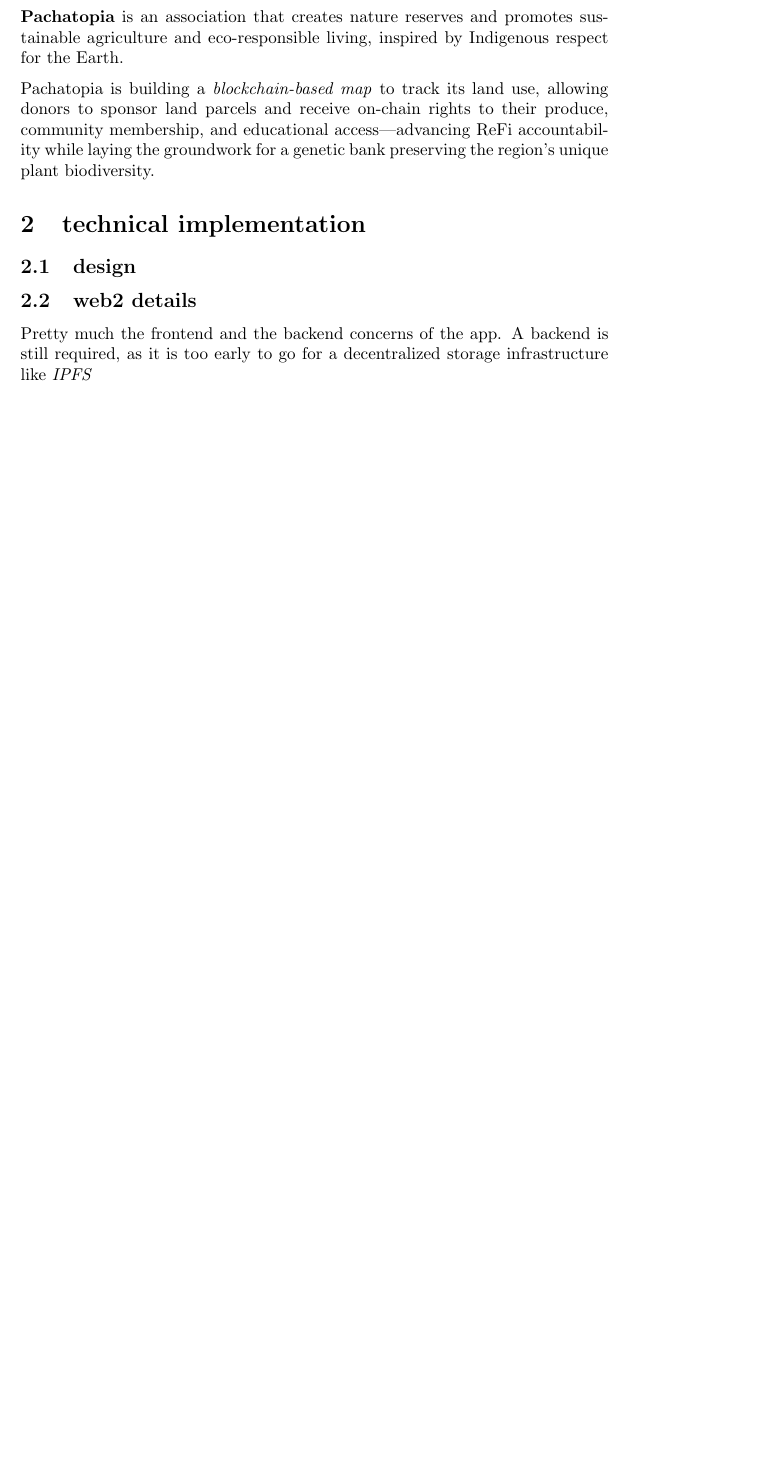
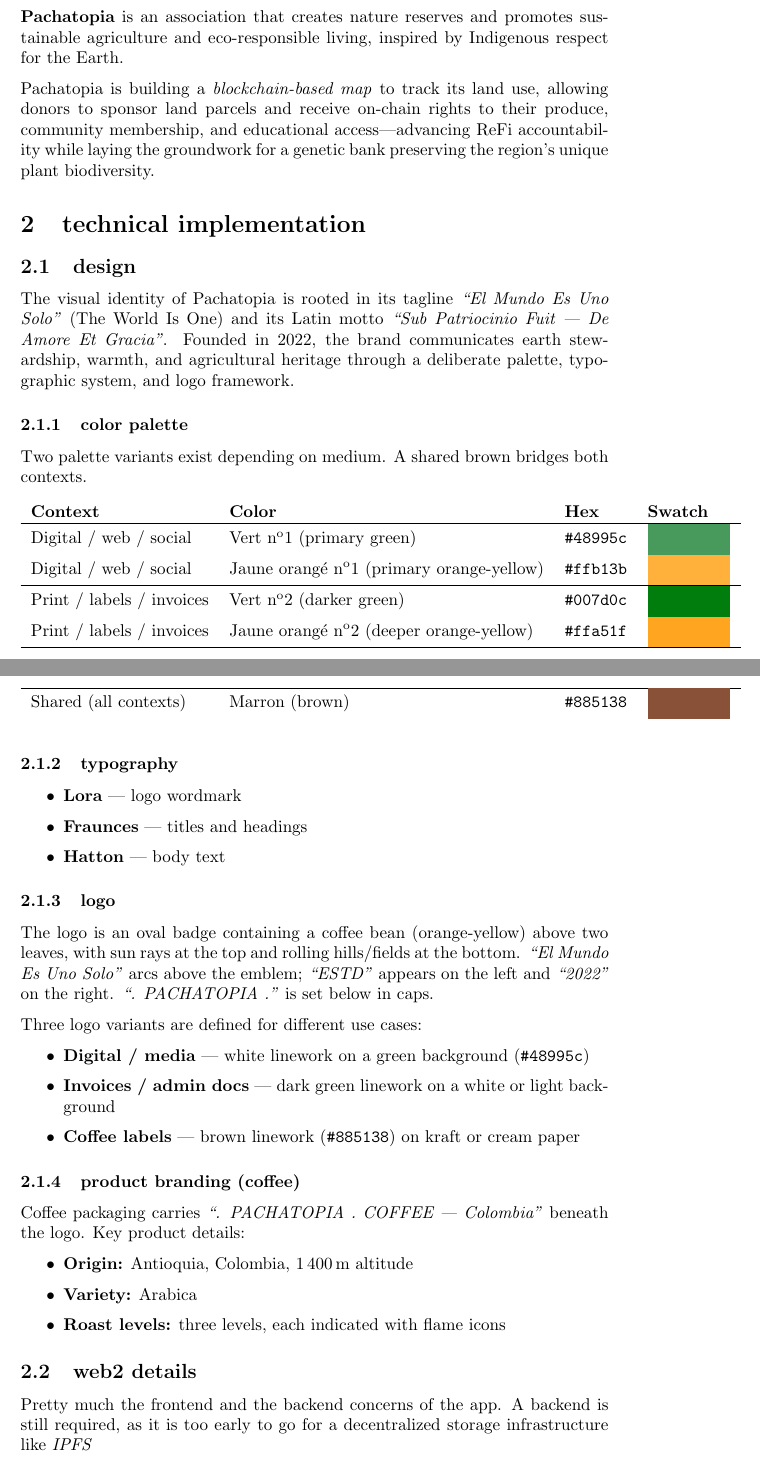
Before and after one commit to in-th3-l00p/pachatopia-ownership, a LaTeX document (docs/index.tex): part of page 1 of 2 before the commit and two parts of pages 1 and 2 of 3 after it, the two joined at a grey line, cut so that both start at the same text, the shorter picture padded with empty space. Compiled offline with pdfLaTeX.

Commit message:
design guidelines in whitepaper

```diff
--- a/docs/index.tex
+++ b/docs/index.tex
@@ -1,6 +1,14 @@
 \documentclass{article}
 
 \usepackage{parskip}
+\usepackage[table]{xcolor}
+\usepackage{longtable}
+
+\definecolor{vertdigital}{HTML}{48995c}
+\definecolor{jaunedigital}{HTML}{ffb13b}
+\definecolor{vertprint}{HTML}{007d0c}
+\definecolor{jauneprint}{HTML}{ffa51f}
+\definecolor{marron}{HTML}{885138}
 
 \title{pachatopia.org whitepapaer}
 \author{Cătălin Tișcă}
@@ -21,6 +29,61 @@
 \section{technical implementation}
 
 \subsection{design}
+
+The visual identity of Pachatopia is rooted in its tagline \textit{``El Mundo Es Uno Solo''}
+(The World Is One) and its Latin motto \textit{``Sub Patriocinio Fuit --- De Amore Et Gracia''}.
+Founded in 2022, the brand communicates earth stewardship, warmth, and agricultural heritage
+through a deliberate palette, typographic system, and logo framework.
+
+\subsubsection{color palette}
+
+Two palette variants exist depending on medium. A shared brown bridges both contexts.
+
+\begin{longtable}{l l l l}
+\textbf{Context} & \textbf{Color} & \textbf{Hex} & \textbf{Swatch} \\
+\hline
+Digital / web / social & Vert n\textsuperscript{o}1 (primary green) & \texttt{\#48995c} & \colorbox{vertdigital}{\hspace{1.5cm}\strut} \\
+Digital / web / social & Jaune orang\'e n\textsuperscript{o}1 (primary orange-yellow) & \texttt{\#ffb13b} & \colorbox{jaunedigital}{\hspace{1.5cm}\strut} \\
+\hline
+Print / labels / invoices & Vert n\textsuperscript{o}2 (darker green) & \texttt{\#007d0c} & \colorbox{vertprint}{\hspace{1.5cm}\strut} \\
+Print / labels / invoices & Jaune orang\'e n\textsuperscript{o}2 (deeper orange-yellow) & \texttt{\#ffa51f} & \colorbox{jauneprint}{\hspace{1.5cm}\strut} \\
+\hline
+Shared (all contexts) & Marron (brown) & \texttt{\#885138} & \colorbox{marron}{\hspace{1.5cm}\strut} \\
+\end{longtable}
+
+\subsubsection{typography}
+
+\begin{itemize}
+    \item \textbf{Lora} --- logo wordmark
+    \item \textbf{Fraunces} --- titles and headings
+    \item \textbf{Hatton} --- body text
+\end{itemize}
+
+\subsubsection{logo}
+
+The logo is an oval badge containing a coffee bean (orange-yellow) above two leaves, with sun
+rays at the top and rolling hills/fields at the bottom. \textit{``El Mundo Es Uno Solo''} arcs
+above the emblem; \textit{``ESTD''} appears on the left and \textit{``2022''} on the right.
+\textit{``. PACHATOPIA .''} is set below in caps.
+
+Three logo variants are defined for different use cases:
+
+\begin{itemize}
+    \item \textbf{Digital / media} --- white linework on a green background (\texttt{\#48995c})
+    \item \textbf{Invoices / admin docs} --- dark green linework on a white or light background
+    \item \textbf{Coffee labels} --- brown linework (\texttt{\#885138}) on kraft or cream paper
+\end{itemize}
+
+\subsubsection{product branding (coffee)}
+
+Coffee packaging carries \textit{``. PACHATOPIA . COFFEE --- Colombia''} beneath the logo.
+Key product details:
+
+\begin{itemize}
+    \item \textbf{Origin:} Antioquia, Colombia, 1\,400\,m altitude
+    \item \textbf{Variety:} Arabica
+    \item \textbf{Roast levels:} three levels, each indicated with flame icons
+\end{itemize}
 
 \subsection{web2 details}
 Pretty much the frontend and the backend concerns of the app. A backend is still required, as it is too
```
